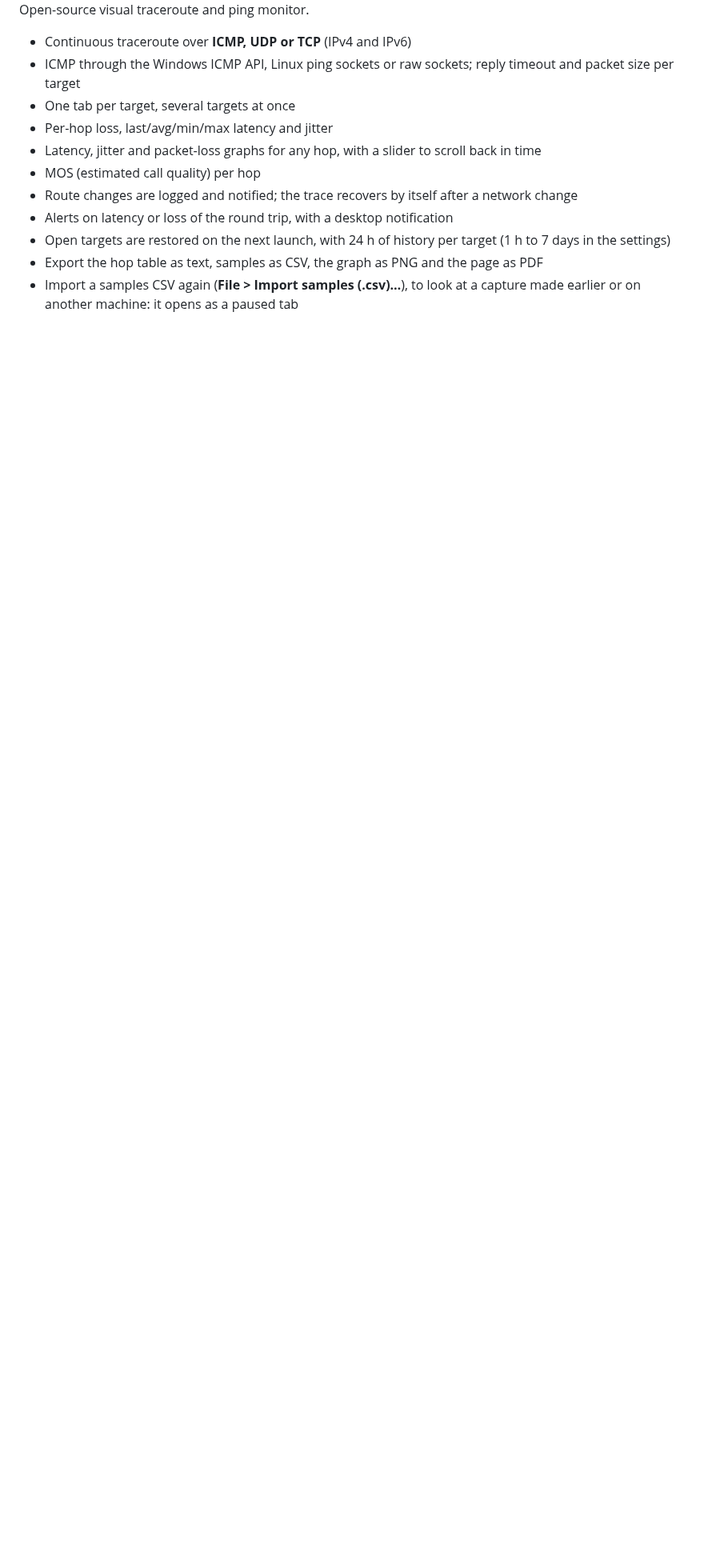
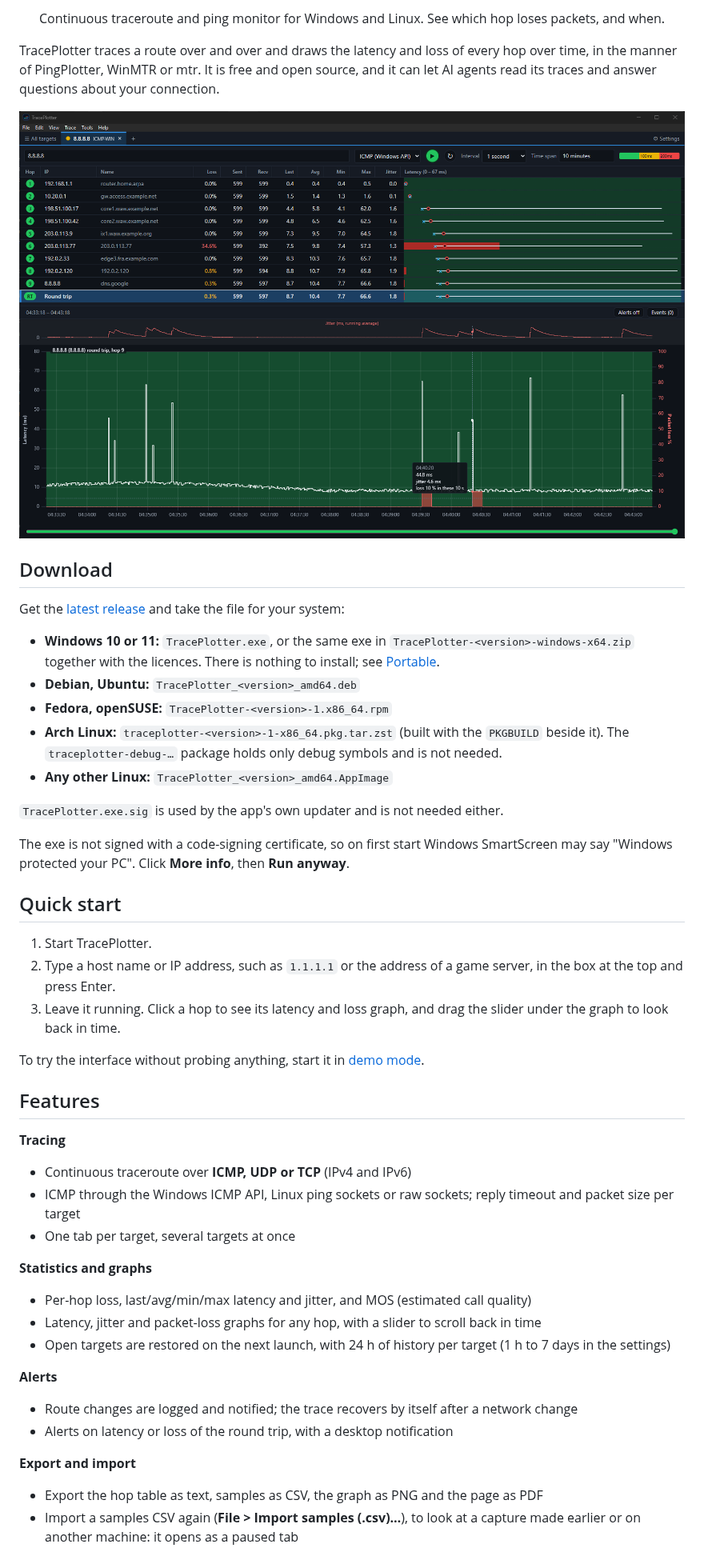
Before and after one commit to knot2006/TracePlotter, a Markdown page: README.md, the part around one of its changes. Shown at 80% size. GitHub-like rendering; pictures changed too: docs/screenshot.png (added); blank space fills up the shorter version.

```diff
--- a/README.md
+++ b/README.md
@@ -4,17 +11,65 @@
 
+Continuous traceroute and ping monitor for Windows and Linux. See which hop loses packets, and when.
 
-Open-source visual traceroute and ping monitor.
+</div>
+
+TracePlotter traces a route over and over and draws the latency and loss of every hop over time, in
+the manner of PingPlotter, WinMTR or mtr. It is free and open source, and it can let AI agents read
+its traces and answer questions about your connection.
+
+![TracePlotter tracing a route: the hop table with loss, latency, jitter and MOS per hop, above the latency and packet-loss graph of the selected hop](docs/screenshot.png)
+
+## Download
+
+Get the [latest release](https://github.com/knot2006/TracePlotter/releases/latest) and take the file
+for your system:
+
+- **Windows 10 or 11:** `TracePlotter.exe`, or the same exe in `TracePlotter-<version>-windows-x64.zip`
+  together with the licences. There is nothing to install; see [Portable](#portable).
+- **Debian, Ubuntu:** `TracePlotter_<version>_amd64.deb`
+- **Fedora, openSUSE:** `TracePlotter-<version>-1.x86_64.rpm`
+- **Arch Linux:** `traceplotter-<version>-1-x86_64.pkg.tar.zst` (built with the `PKGBUILD` beside
+  it). The `traceplotter-debug-…` package holds only debug symbols and is not needed.
+- **Any other Linux:** `TracePlotter_<version>_amd64.AppImage`
+
+`TracePlotter.exe.sig` is used by the app's own updater and is not needed either.
+
+The exe is not signed with a code-signing certificate, so on first start Windows SmartScreen may say
+"Windows protected your PC". Click **More info**, then **Run anyway**.
+
+## Quick start
+
+1. Start TracePlotter.
+2. Type a host name or IP address, such as `1.1.1.1` or the address of a game server, in the box at
+   the top and press Enter.
+3. Leave it running. Click a hop to see its latency and loss graph, and drag the slider under the
+   graph to look back in time.
+
+To try the interface without probing anything, start it in [demo mode](#demo-mode).
+
+## Features
+
+**Tracing**
 
 - Continuous traceroute over **ICMP, UDP or TCP** (IPv4 and IPv6)
-- ICMP through the Windows ICMP API, Linux ping sockets or raw sockets; reply timeout and packet size per target
+- ICMP through the Windows ICMP API, Linux ping sockets or raw sockets; reply timeout and packet size
+  per target
 - One tab per target, several targets at once
-- Per-hop loss, last/avg/min/max latency and jitter
+
+**Statistics and graphs**
+
+- Per-hop loss, last/avg/min/max latency and jitter, and MOS (estimated call quality)
 - Latency, jitter and packet-loss graphs for any hop, with a slider to scroll back in time
-- MOS (estimated call quality) per hop
+- Open targets are restored on the next launch, with 24 h of history per target (1 h to 7 days in
+  the settings)
+
+**Alerts**
+
 - Route changes are logged and notified; the trace recovers by itself after a network change
 - Alerts on latency or loss of the round trip, with a desktop notification
-- Open targets are restored on the next launch, with 24 h of history per target (1 h to 7 days in the
-  settings)
+
+**Export and import**
+
 - Export the hop table as text, samples as CSV, the graph as PNG and the page as PDF
 - Import a samples CSV again (**File > Import samples (.csv)…**), to look at a capture made earlier
   or on another machine: it opens as a paused tab
```
Also changed, not shown: other parts of README.md (+115 -83 lines).
